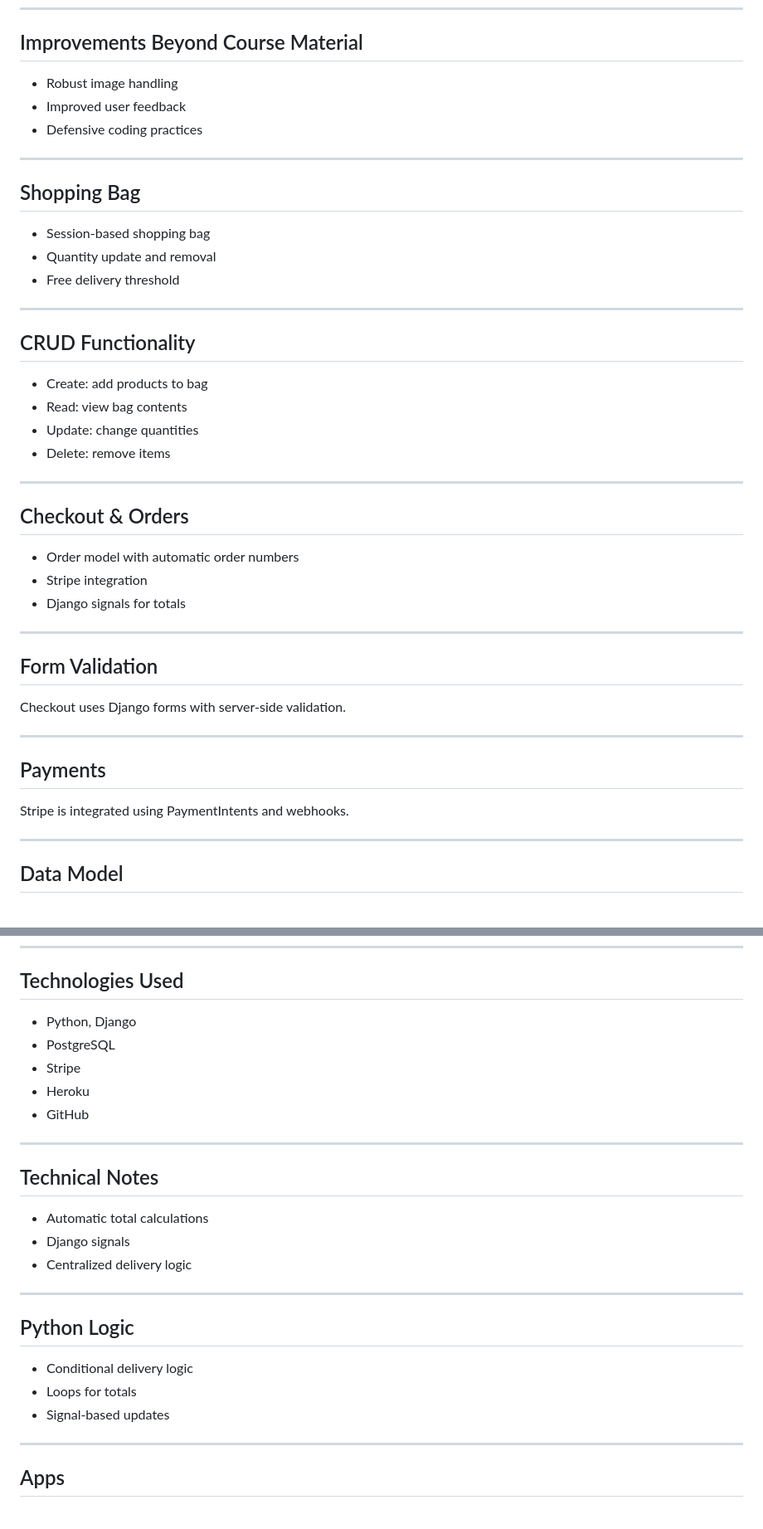
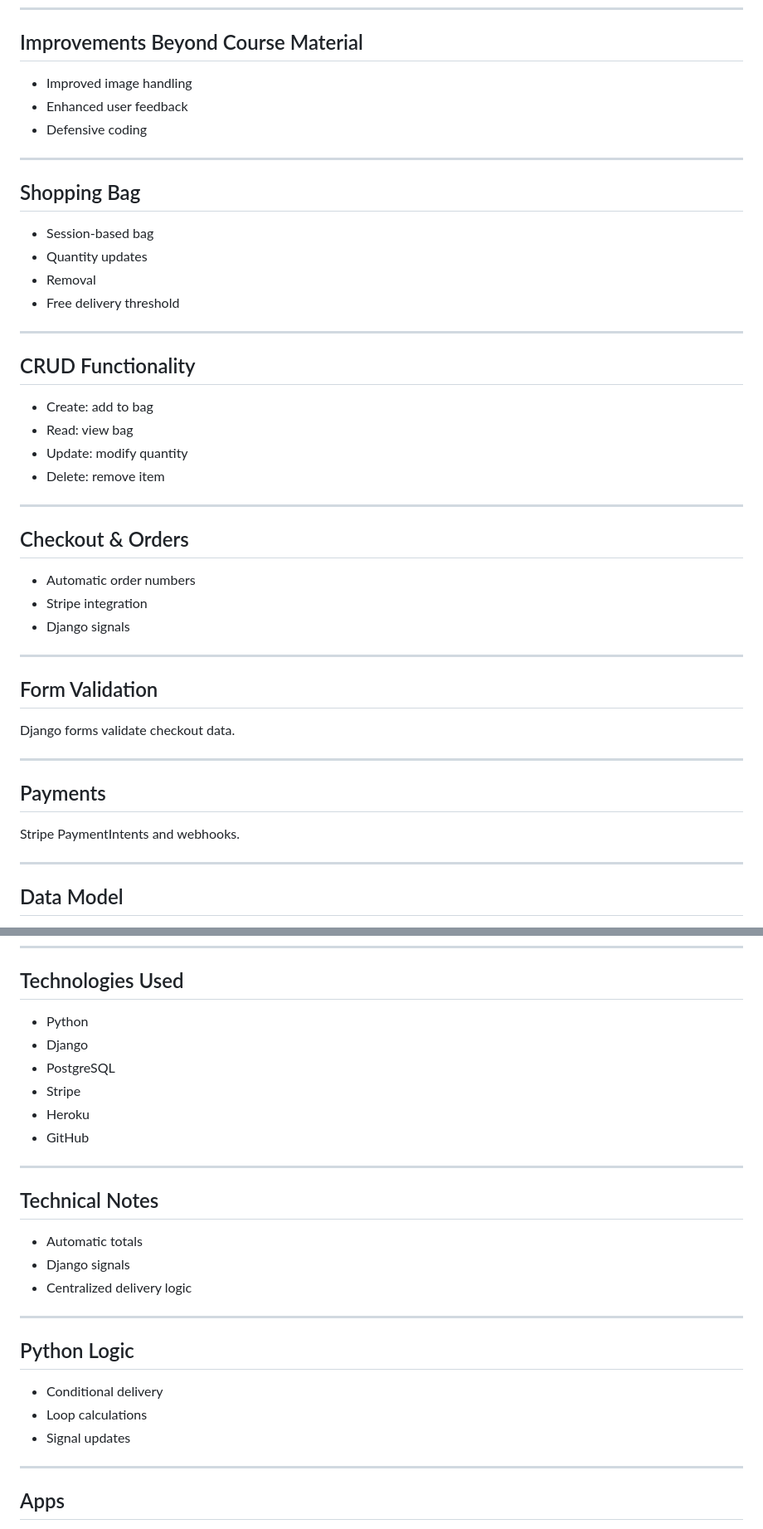
Before and after one commit to WebbCouture/amandaalexandra, a Markdown page: README.md, 2 parts joined by grey strips. Shown at 83% size. Rendered like a GitHub page.

```diff
--- a/README.md
+++ b/README.md
@@ -159,46 +163,47 @@ See images in `docs/readme-img/wireframes/`.
 
 ## Improvements Beyond Course Material
 
-- Robust image handling
-- Improved user feedback
-- Defensive coding practices
+- Improved image handling
+- Enhanced user feedback
+- Defensive coding
 
 ---
 
 ## Shopping Bag
 
-- Session-based shopping bag
-- Quantity update and removal
+- Session-based bag
+- Quantity updates
+- Removal
 - Free delivery threshold
 
 ---
 
 ## CRUD Functionality
 
-- Create: add products to bag
-- Read: view bag contents
-- Update: change quantities
-- Delete: remove items
+- Create: add to bag
+- Read: view bag
+- Update: modify quantity
+- Delete: remove item
 
 ---
 
 ## Checkout & Orders
 
-- Order model with automatic order numbers
+- Automatic order numbers
 - Stripe integration
-- Django signals for totals
+- Django signals
 
 ---
 
 ## Form Validation
 
-Checkout uses Django forms with server-side validation.
+Django forms validate checkout data.
 
 ---
 
 ## Payments
 
-Stripe is integrated using PaymentIntents and webhooks.
+Stripe PaymentIntents and webhooks.
 
 ---
 
@@ -224,7 +229,8 @@ Stripe is integrated using PaymentIntents and webhooks.
 
 ## Technologies Used
 
-- Python, Django
+- Python
+- Django
 - PostgreSQL
 - Stripe
 - Heroku
@@ -234,7 +240,7 @@ Stripe is integrated using PaymentIntents and webhooks.
 
 ## Technical Notes
 
-- Automatic total calculations
+- Automatic totals
 - Django signals
 - Centralized delivery logic
 
@@ -242,9 +248,9 @@ Stripe is integrated using PaymentIntents and webhooks.
 
 ## Python Logic
 
-- Conditional delivery logic
-- Loops for totals
-- Signal-based updates
+- Conditional delivery
+- Loop calculations
+- Signal updates
 
 ---
 
```
Also changed, not shown: other parts of README.md (+59 -75 lines).
